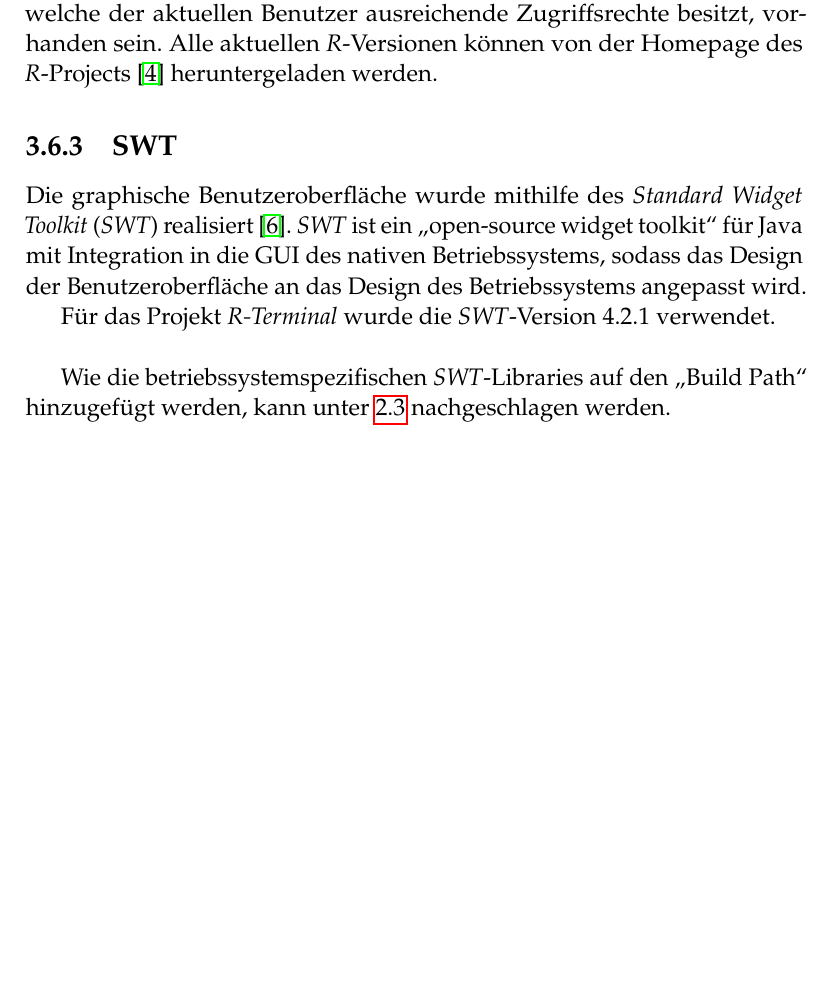
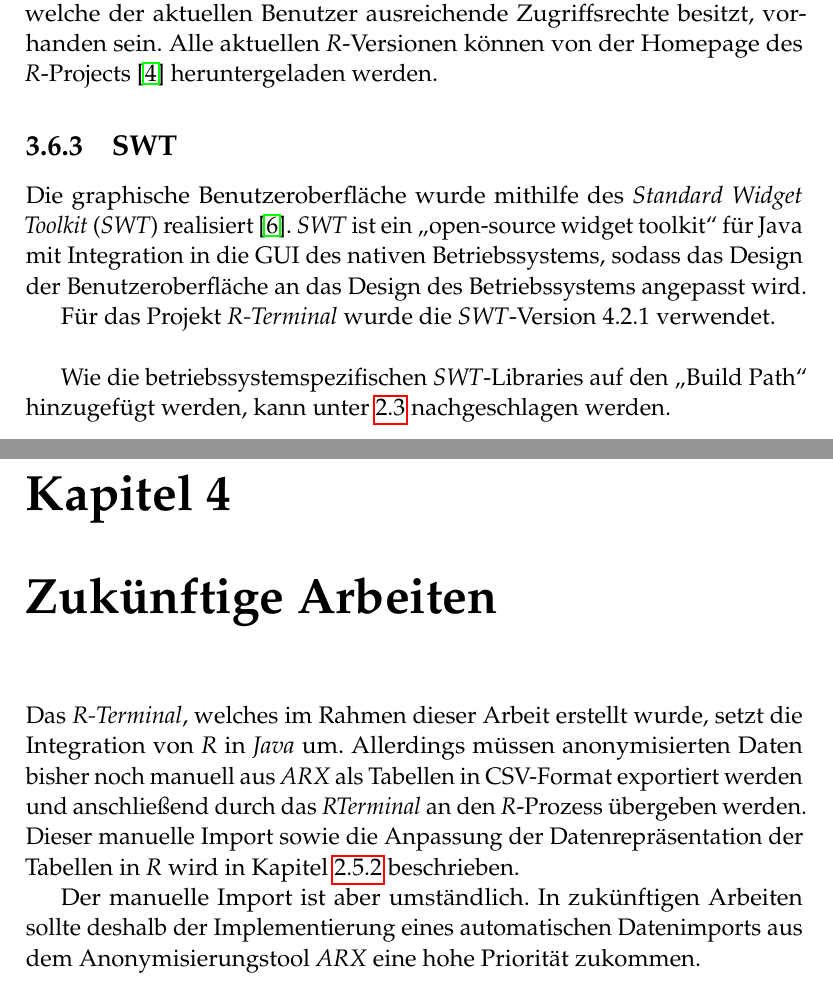
Before and after one commit to AlexanderBeischl/KAP-Arx-R-Terminal, a LaTeX document (Bericht/AusarbeitungR.tex): part of page 35 of 36 before the commit and two parts of pages 35 and 36 of 37 after it, the two joined at a grey line, cut so that both start at the same text, the shorter picture padded with empty space. Compiled offline with pdfLaTeX.

Commit message:
Kapitel „Zukünftige Arbeiten“ hinzugefügt

```diff
--- a/Bericht/AusarbeitungR.tex
+++ b/Bericht/AusarbeitungR.tex
@@ -949,7 +949,12 @@ Für das Projekt \textit{R-Terminal} wurde die \textit{SWT}-Version 4.2.1 verwen
 
 Wie die betriebssystemspezifischen \textit{SWT}-Libraries auf den "`Build Path"' hinzugefügt werden, kann unter \ref{swtanwender} nachgeschlagen werden.
 
+\chapter{Zukünftige Arbeiten}
 
+Das \textit{R-Terminal}, welches im Rahmen dieser Arbeit erstellt wurde, setzt die Integration von \textit{R} in \textit{Java} um.
+Allerdings müssen anonymisierten Daten bisher noch manuell aus \textit{ARX} als Tabellen in CSV-Format exportiert werden und anschließend durch das \textit{RTerminal} an den \textit{R}-Prozess übergeben werden. Dieser manuelle Import sowie die Anpassung der Datenrepräsentation der Tabellen in \textit{R} wird in Kapitel \ref{tabellen} beschrieben.
+
+Der manuelle Import ist aber umständlich. In zukünftigen Arbeiten sollte deshalb der Implementierung eines automatischen Datenimports aus dem Anonymisierungstool \textit{ARX} eine hohe Priorität zukommen.
 
 
 %----------------------------------------------------------------------------------------
```
Also changed, not shown: Bericht/AusarbeitungR.pdf, Bericht/AusarbeitungR.tex (2 more changed lines), 5 other files.
